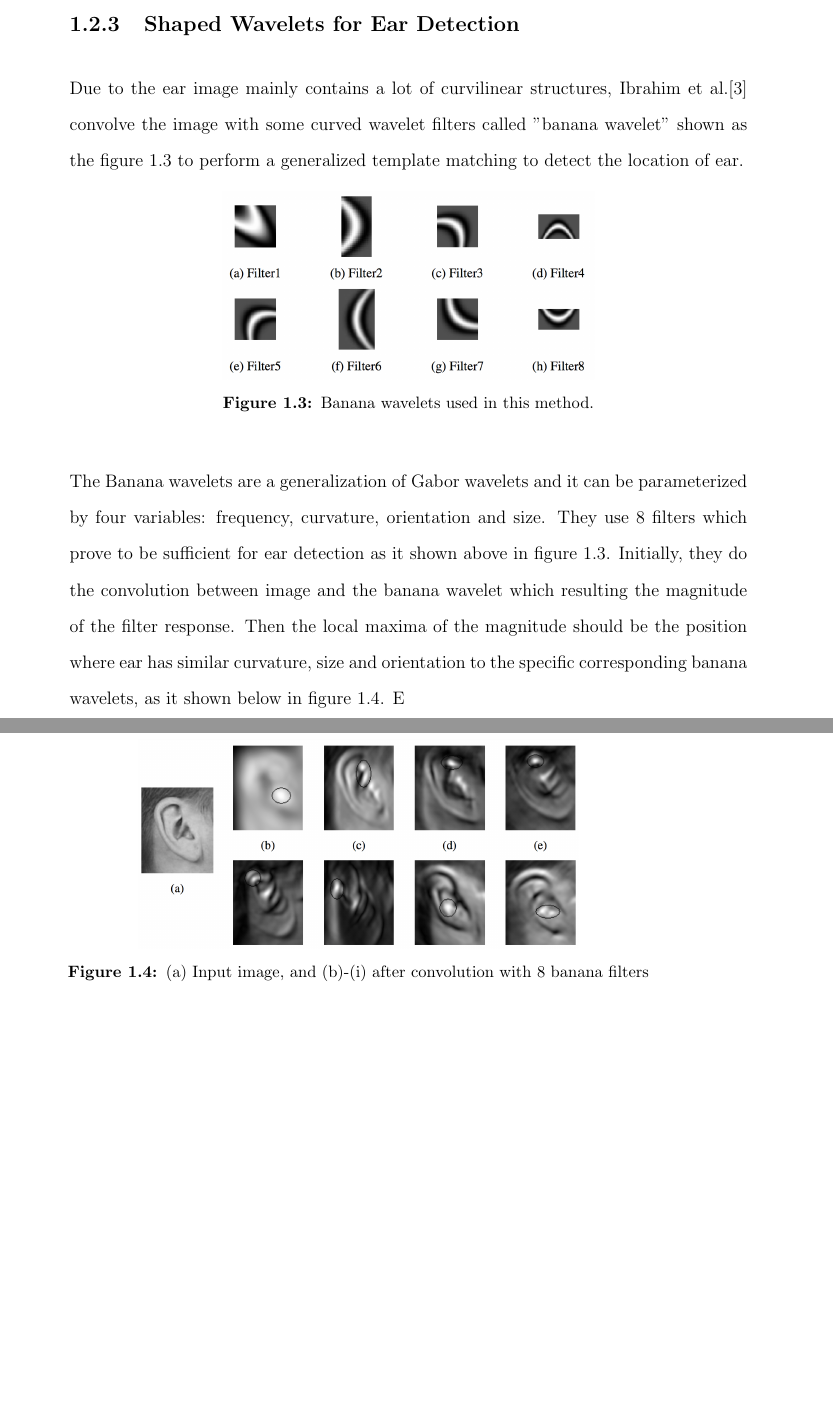
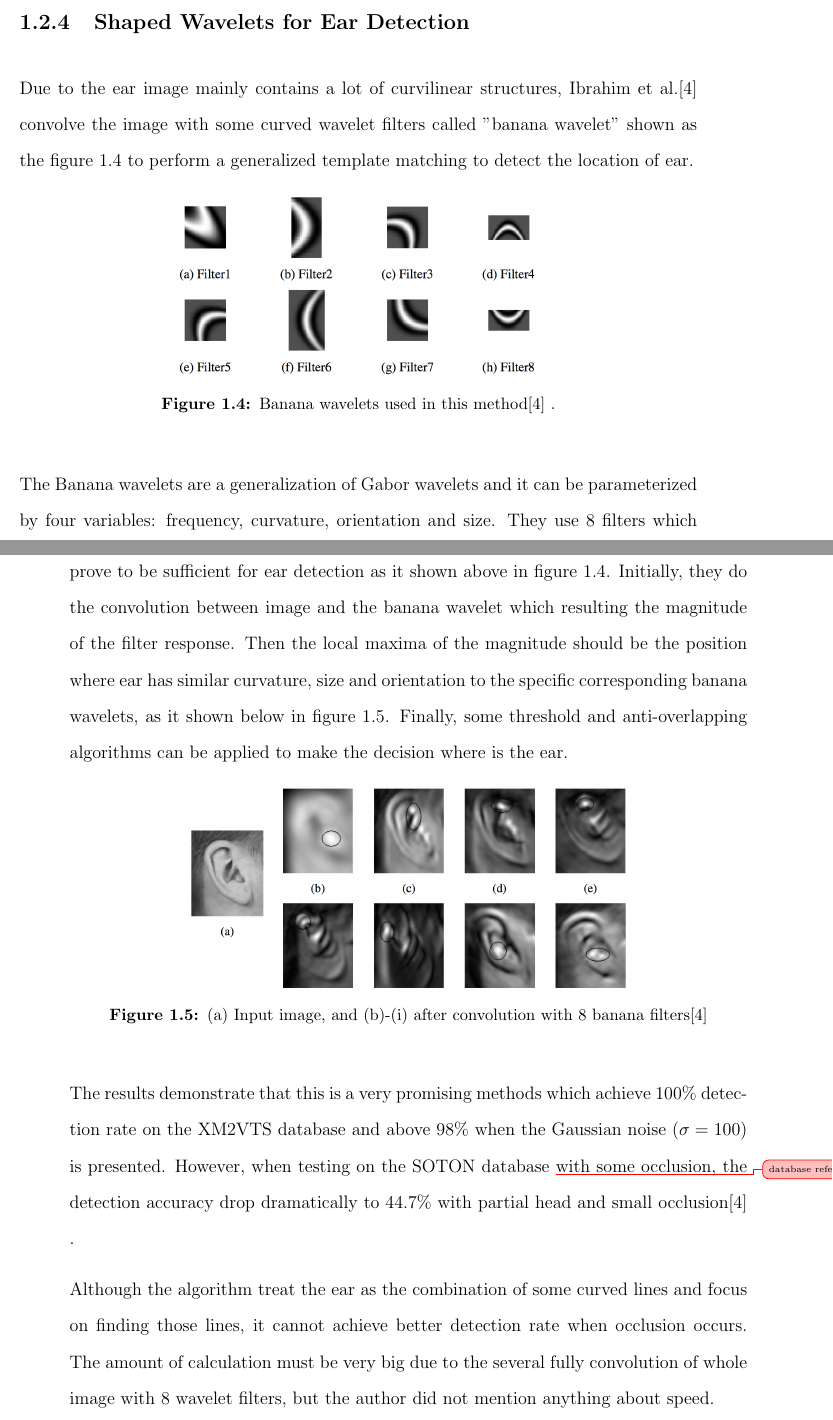
Before and after one commit to harrysocool/AI_dissertation, a LaTeX thesis (dissertation/thesis.tex, which reads dissertation/introduction/introduction.tex): two parts of pages 17 and 18 of 21 before the commit and two parts of pages 18 and 19 of 22 after it, joined at a grey line, cut so that both start at the same text, the shorter picture padded with empty space. Compiled offline with pdfLaTeX.

Commit message:
finish the Arbab-Zavar methods of  HT

```diff
--- a/dissertation/introduction/introduction.tex
+++ b/dissertation/introduction/introduction.tex
@@ -25,8 +36,12 @@ In the early time of the 21st Century, Burge and Burger started to use machine v
 \subsection{Shaped Wavelets for Ear Detection}
 Due to the ear image mainly contains a lot of curvilinear structures, Ibrahim et al.\cite{Ibrahim:2010dc} convolve the image with some curved wavelet filters called "banana wavelet" shown as the figure \ref{banana_1} to perform a generalized template matching to detect the location of ear.
 
-\fig{banana_1}{Banana wavelets used in this method.}{0.55}
+\fig{banana_1}{Banana wavelets used in this method\cite{Ibrahim:2010dc} .}{0.55}
 
-\par The Banana wavelets are a generalization of Gabor wavelets and it can be parameterized by four variables: frequency, curvature, orientation and size. They use 8 filters which prove to be sufficient for ear detection as it shown above in figure \ref{banana_1}. Initially, they do the convolution between image and the banana wavelet which resulting the magnitude of the filter response. Then the local maxima of the magnitude should be the position where ear has similar curvature, size and orientation to the specific corresponding banana wavelets, as it shown below in figure \ref{banana_2}. \EE
+The Banana wavelets are a generalization of Gabor wavelets and it can be parameterized by four variables: frequency, curvature, orientation and size. They use 8 filters which prove to be sufficient for ear detection as it shown above in figure \ref{banana_1}. Initially, they do the convolution between image and the banana wavelet which resulting the magnitude of the filter response. Then the local maxima of the magnitude should be the position where ear has similar curvature, size and orientation to the specific corresponding banana wavelets, as it shown below in figure \ref{banana_2}. Finally, some threshold and anti-overlapping algorithms can be applied to make the decision where is the ear.
 
-\fig{banana_2}{(a) Input image, and (b)-(i) after convolution with 8 banana filters}{0.65}
+\fig{banana_2}{(a) Input image, and (b)-(i) after convolution with 8 banana filters\cite{Ibrahim:2010dc}}{0.65}
+
+The results demonstrate that this is a very promising methods which achieve 100\% detection rate on the XM2VTS database and above 98\% when the Gaussian noise ($\sigma = 100$) is presented. However, when testing on the SOTON database \unsure{database references} with some occlusion, the detection accuracy drop dramatically to 44.7\% with partial head and small occlusion\cite{Ibrahim:2010dc} .
+
+Although the algorithm treat the ear as the combination of some curved lines and focus on finding those lines, it cannot achieve better detection rate when occlusion occurs. The amount of calculation must be very big due to the several fully convolution of whole image with 8 wavelet filters, but the author did not mention anything about speed.
```
Also changed, not shown: dissertation/figures/arbab_1.png (added), dissertation/thesis.bbl, dissertation/thesis.pdf, dissertation/introduction/introduction.tex (15 more changed lines), 8 other files.
